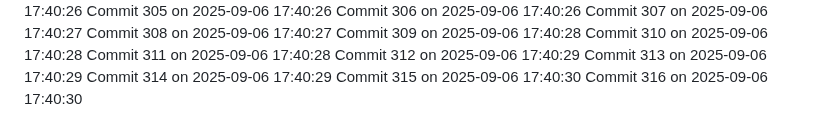
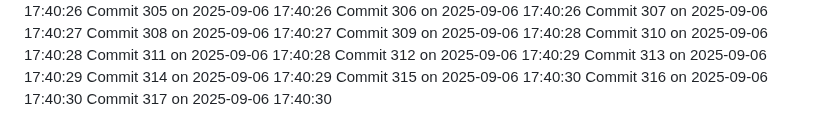
Before and after one commit to YounisDany/profile, a Markdown page: activity.md, the part around the change. GitHub-like rendering.

Commit message:
Auto commit 317 2025-09-06 17:40:30

```diff
--- a/activity.md
+++ b/activity.md
@@ -2565,3 +2565,4 @@ Commit 313 on 2025-09-06 17:40:29
 Commit 314 on 2025-09-06 17:40:29
 Commit 315 on 2025-09-06 17:40:30
 Commit 316 on 2025-09-06 17:40:30
+Commit 317 on 2025-09-06 17:40:30
```
